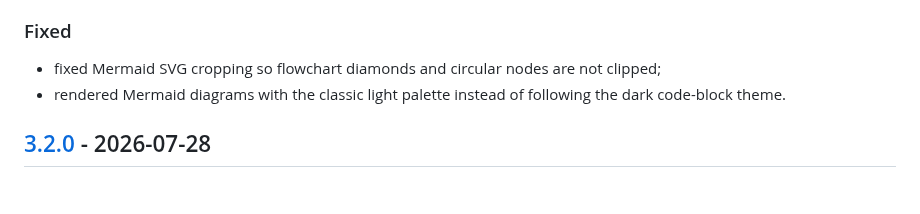
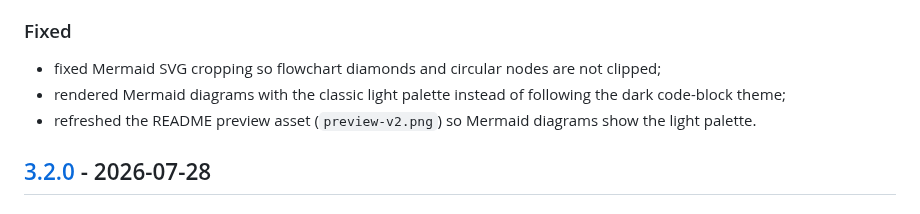
Before and after one commit to 0xtlt/md2pdf, a Markdown page: CHANGELOG.md, the part around the change. Drawn GitHub-style.

```diff
--- a/CHANGELOG.md
+++ b/CHANGELOG.md
@@ -19,7 +19,9 @@ All notable changes are documented in this file. The format follows
 - fixed Mermaid SVG cropping so flowchart diamonds and circular nodes are not
   clipped;
 - rendered Mermaid diagrams with the classic light palette instead of following
-  the dark code-block theme.
+  the dark code-block theme;
+- refreshed the README preview asset (`preview-v2.png`) so Mermaid diagrams
+  show the light palette.
 
 ## [3.2.0] - 2026-07-28
 
```
Also changed, not shown: README.md (+1 -1 lines), docs/assets/preview-v2.png (added), docs/assets/preview.png (deleted), 1 other file.
